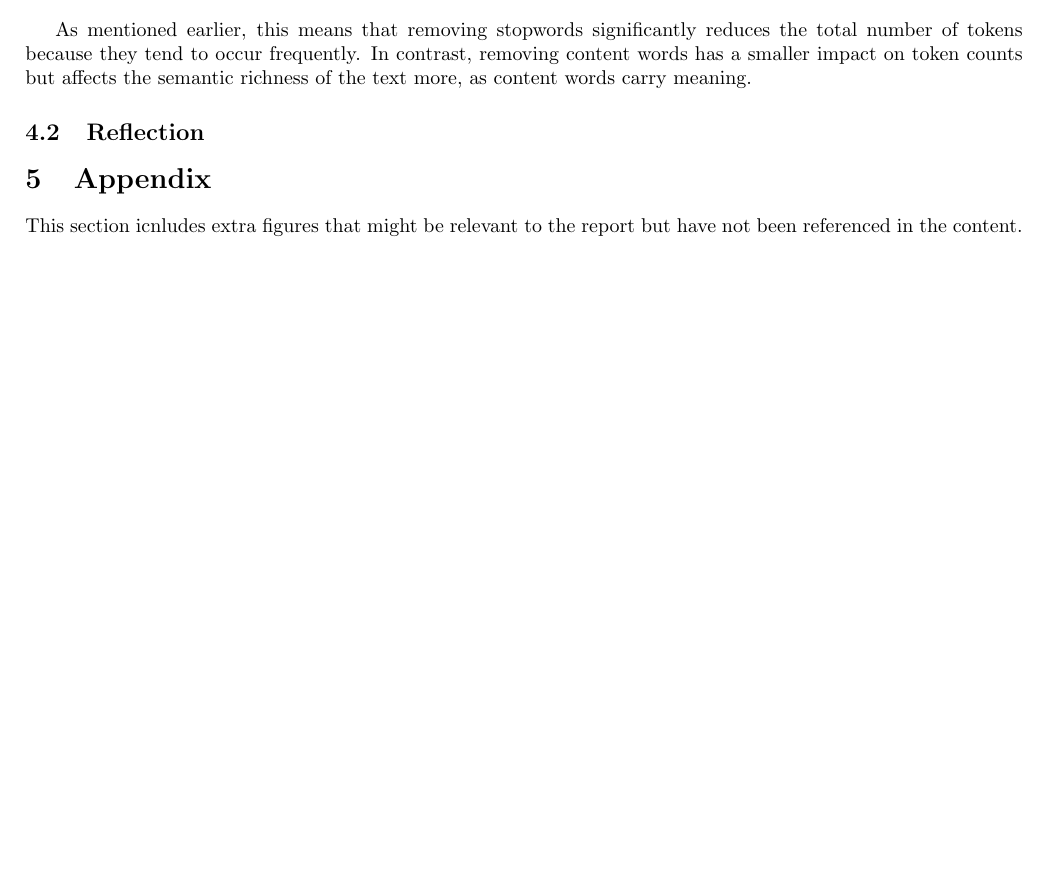
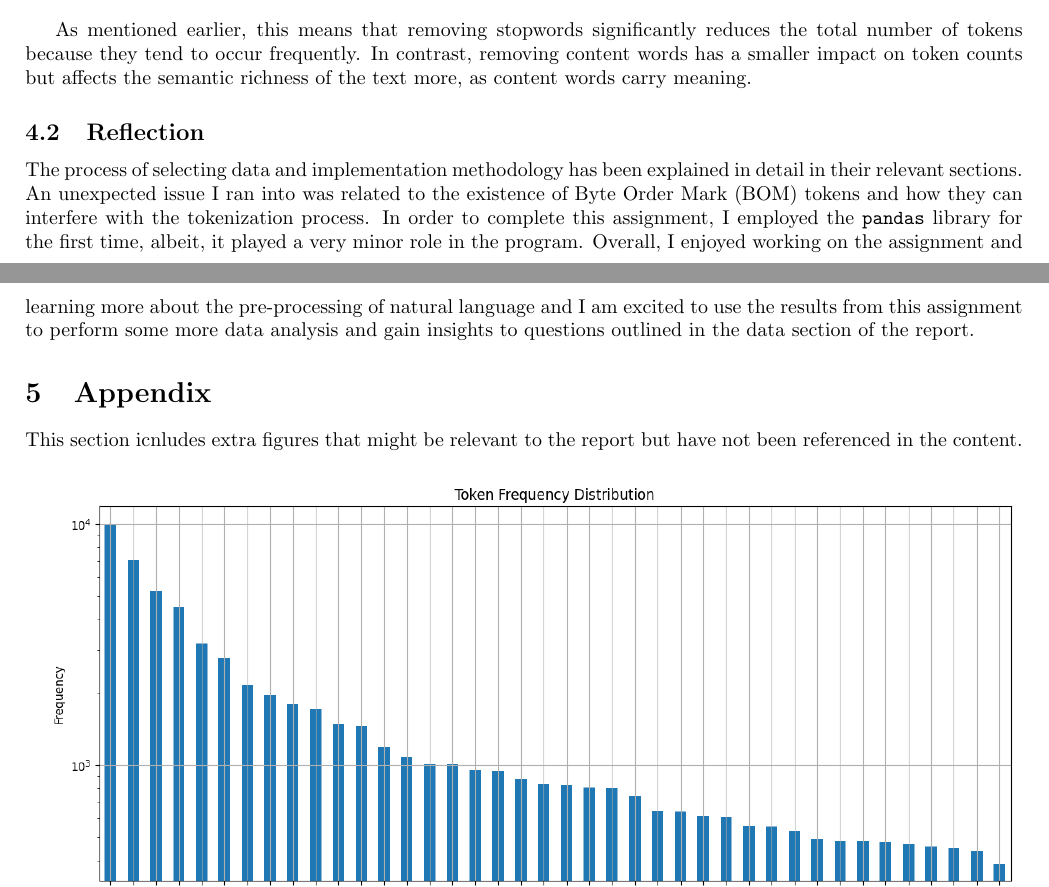
Before and after one commit to SumanyaG/4NL3, a LaTeX problem sheet (homework1_report/homework1_report.tex): part of page 10 of 11 before the commit and two parts of pages 10 and 11 of 12 after it, the two joined at a grey line, cut so that both start at the same text, the shorter picture padded with empty space. Compiled offline with pdfLaTeX.

Commit message:
finish report

```diff
--- a/homework1_report/homework1_report.tex
+++ b/homework1_report/homework1_report.tex
@@ -177,6 +177,13 @@
 impact on token counts but affects the semantic richness of the text more, as content words carry meaning.
 
 \subsection{Reflection}
+The process of selecting data and implementation methodology has been explained in detail in their
+relevant sections. An unexpected issue I ran into was related to the existence of Byte Order Mark (BOM)
+tokens and how they can interfere with the tokenization process. In order to complete this assignment,
+I employed the \texttt{pandas} library for the first time, albeit, it played a very minor role in the
+program. Overall, I enjoyed working on the assignment and learning more about the pre-processing of natural
+language and I am excited to use the results from this assignment to perform some more data analysis and
+gain insights to questions outlined in the data section of the report.
 
 \section{Appendix}
 This section icnludes extra figures that might be relevant to the report but have not been referenced
```
Also changed, not shown: homework1_report/homework1_report.pdf, 6 other files.
